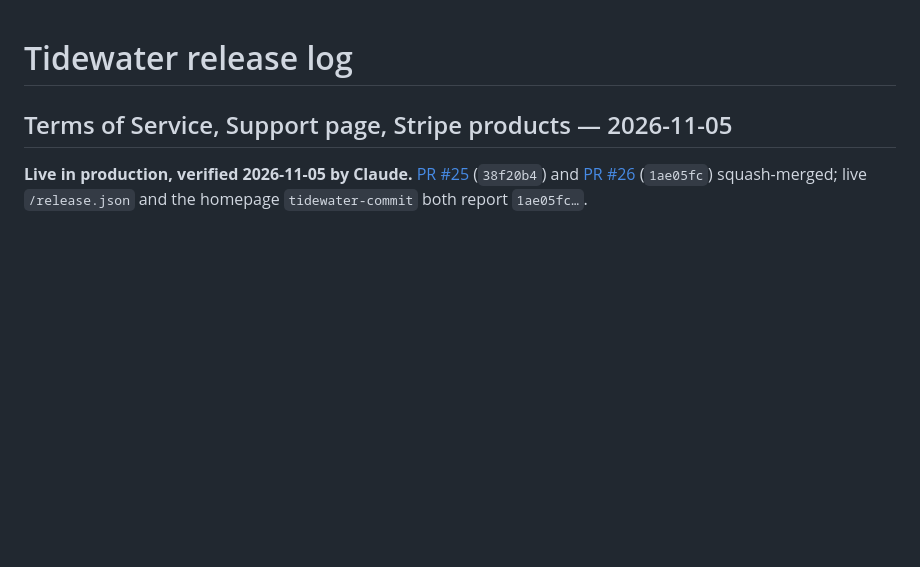
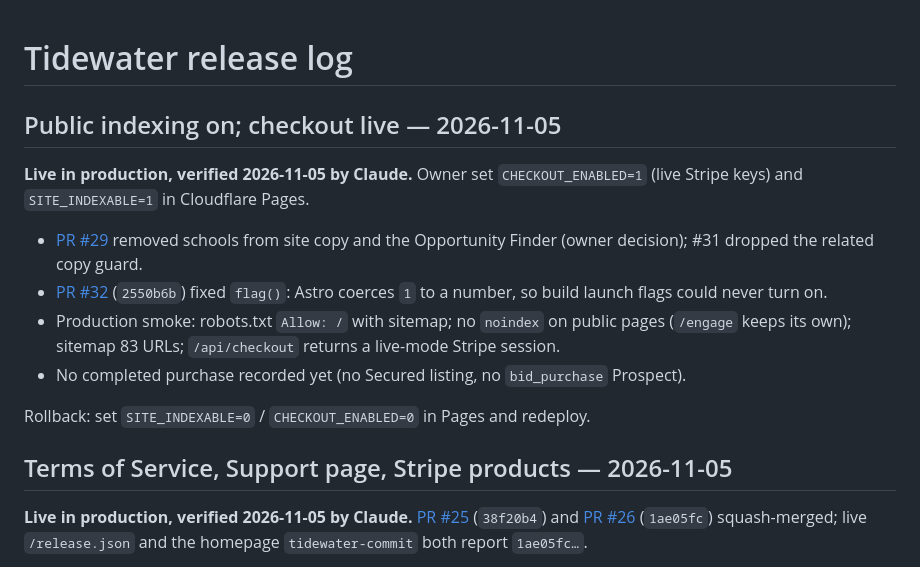
Before and after one commit to jcs3-com/Tidewater, a Markdown page: docs/TIDEWATER_RELEASE_LOG.md, the part around the change. Drawn GitHub-style; blank space fills up the shorter version.

Commit message:
docs: release log for indexing and checkout go-live (#33)
Claude-Session: https://claude.ai/code/session_01SYVqSCWvSVQ9xCcxEAcJzF

Co-authored-by: Claude <noreply@anthropic.com>

```diff
--- a/docs/TIDEWATER_RELEASE_LOG.md
+++ b/docs/TIDEWATER_RELEASE_LOG.md
@@ -1,4 +1,15 @@
 # Tidewater release log
+
+## Public indexing on; checkout live — 2026-11-05
+
+**Live in production, verified 2026-11-05 by Claude.** Owner set `CHECKOUT_ENABLED=1` (live Stripe keys) and `SITE_INDEXABLE=1` in Cloudflare Pages.
+
+- [PR #29](https://github.com/jcs3-com/Tidewater/pull/29) removed schools from site copy and the Opportunity Finder (owner decision); #31 dropped the related copy guard.
+- [PR #32](https://github.com/jcs3-com/Tidewater/pull/32) (`2550b6b`) fixed `flag()`: Astro coerces `1` to a number, so build launch flags could never turn on.
+- Production smoke: robots.txt `Allow: /` with sitemap; no `noindex` on public pages (`/engage` keeps its own); sitemap 83 URLs; `/api/checkout` returns a live-mode Stripe session.
+- No completed purchase recorded yet (no Secured listing, no `bid_purchase` Prospect).
+
+Rollback: set `SITE_INDEXABLE=0` / `CHECKOUT_ENABLED=0` in Pages and redeploy.
 
 ## Terms of Service, Support page, Stripe products — 2026-11-05
 
```
